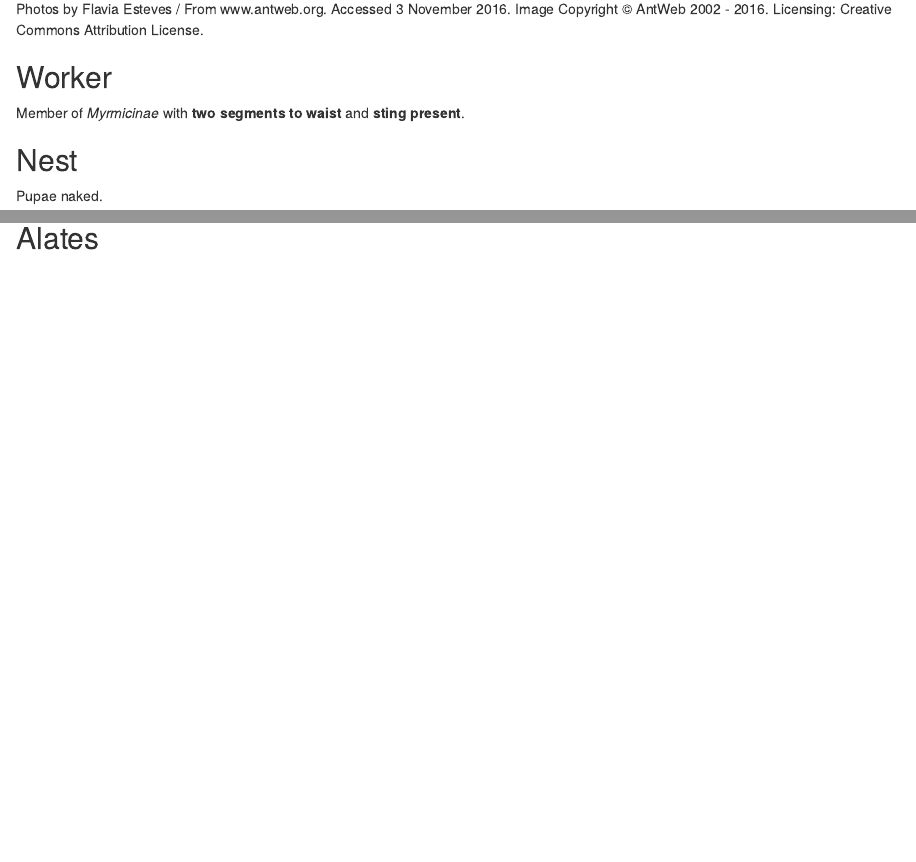
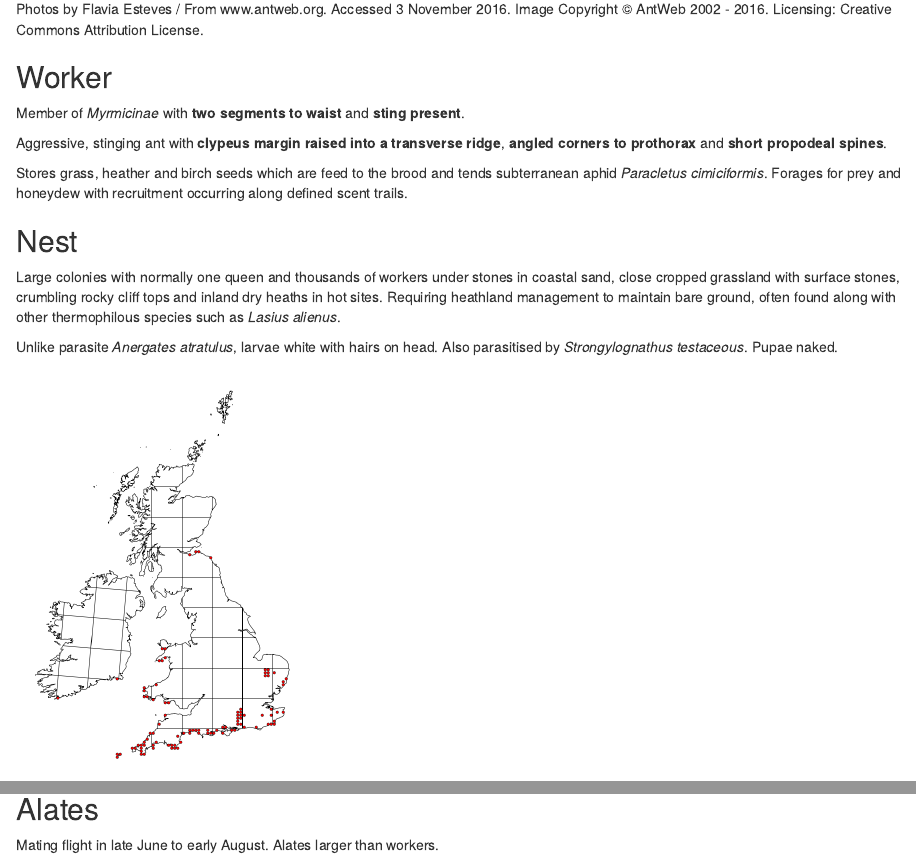
Before and after one commit to gcfrench/ants_archive, an R Markdown document (tetramorium_caespitum.Rmd): the page in a window 1100 px wide, from 1370 px down, and a second part further down, joined at a grey line. Rendered offline with R 4.5, knitr and Pandoc, with nearby package versions.

Commit message:
Updated Tetramorium and Strongylognathus

````diff
--- a/tetramorium_caespitum.Rmd
+++ b/tetramorium_caespitum.Rmd
@@ -25,10 +24,14 @@ Image Copyright © AntWeb 2002 - 2016. Licensing: Creative Commons Attribution L
 ## Worker
 Member of *Myrmicinae* with **two segments to waist** and **sting present**.
 
+Aggressive, stinging ant with **clypeus margin raised into a transverse ridge**, **angled corners to prothorax** and **short propodeal spines**.
+
+Stores grass, heather and birch seeds which are feed to the brood and tends subterranean aphid *Paracletus cimiciformis*. Forages for prey and honeydew with recruitment occurring along defined scent trails.
 
 ## Nest
+Large colonies with normally one queen and thousands of workers under stones in coastal sand, close cropped grassland with surface stones, crumbling rocky cliff tops and inland dry heaths in hot sites. Requiring heathland management to maintain bare ground, often found along with other thermophilous species such as *Lasius alienus*.
 
-Pupae naked.
+Unlike parasite *Anergates atratulus*, larvae white with hairs on head. Also parasitised by *Strongylognathus testaceous*. Pupae naked.
 
 ```{r eval=TRUE, echo=FALSE, purl=FALSE, fig.margin = TRUE}
 knitr::include_graphics("images//Tetramorium_caespitum//Tetramorium_caespitum_map.png")
@@ -37,5 +40,6 @@ knitr::include_graphics("images//Tetramorium_caespitum//Tetramorium_caespitum_ma
 `r margin_note("Crown copyright and database rights 2011 Ordnance Survey [100017955].")`
 
 ## Alates
+Mating flight in late June to early August. Alates larger than workers.
 
 \pagebreak
````
Also changed, not shown: strongylognathus_testaceus.Rmd (+4 -2 lines), images/Strongylognathus_testaceus/Strongylognathus_testaceus_head.jpg, images/Strongylognathus_testaceus/Strongylognathus_testaceus_side.jpg, images/Tetramorium_caespitum/Tetramorium_caespitum_head.jpg, images/Tetramorium_caespitum/Tetramorium_caespitum_side.jpg, images/Tetramorium_caespitum/Tetramorium_caespitum_top.jpg, tetramorium_caespitum.Rmd (1 more changed lines).
